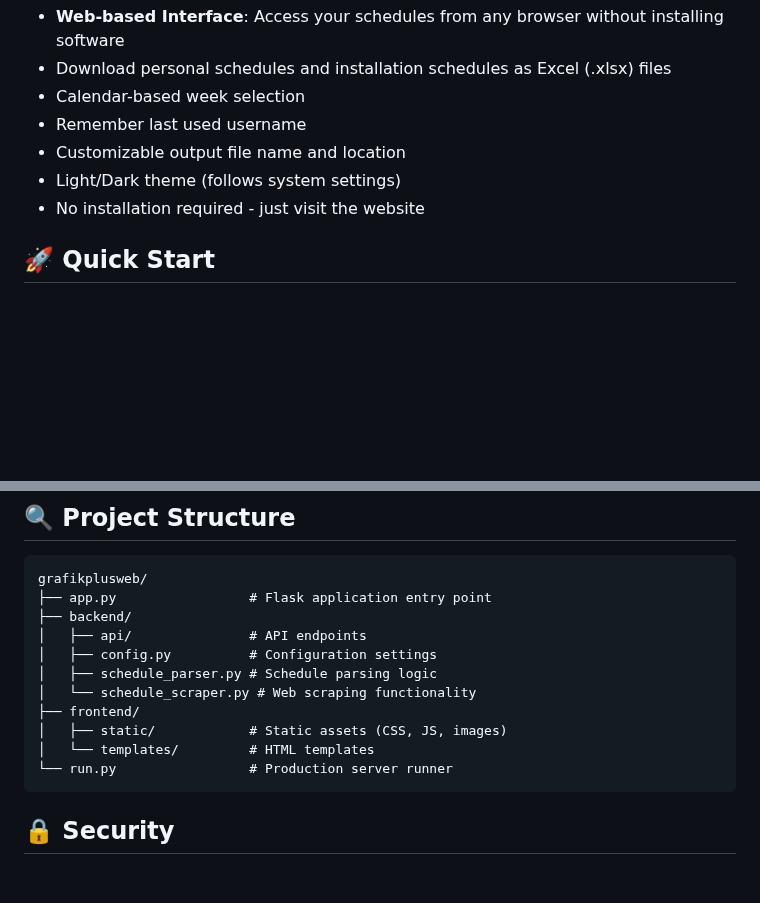
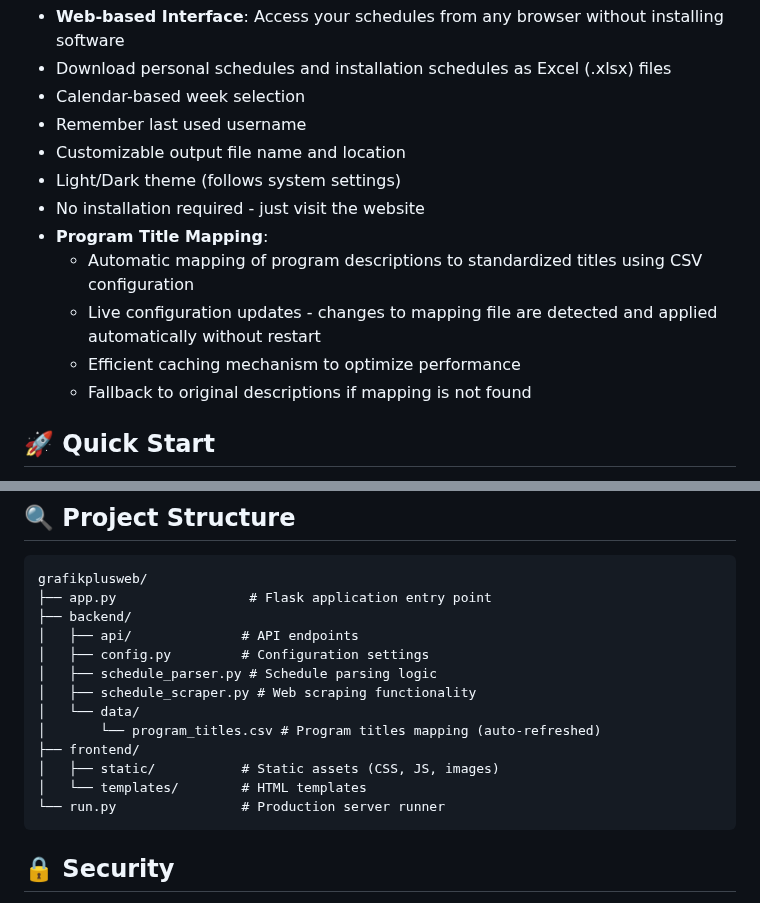
Before and after one commit to Szafranee/GrafikPlusWeb, a Markdown page: README.md, 2 parts joined by grey strips. Drawn GitHub-style; blank space fills up the shorter version.

````diff
--- a/README.md
+++ b/README.md
@@ -16,6 +16,11 @@ A web-based version of [GrafikPlus](https://github.com/Szafranee/GrafikPlus) - a
 - Customizable output file name and location
 - Light/Dark theme (follows system settings)
 - No installation required - just visit the website
+- **Program Title Mapping**:
+  - Automatic mapping of program descriptions to standardized titles using CSV configuration
+  - Live configuration updates - changes to mapping file are detected and applied automatically without restart
+  - Efficient caching mechanism to optimize performance
+  - Fallback to original descriptions if mapping is not found
 
 ## 🚀 Quick Start
 
@@ -79,14 +84,16 @@ python app.py
 grafikplusweb/
 ├── app.py                 # Flask application entry point
 ├── backend/
-│   ├── api/               # API endpoints
-│   ├── config.py          # Configuration settings
+│   ├── api/              # API endpoints
+│   ├── config.py         # Configuration settings
 │   ├── schedule_parser.py # Schedule parsing logic
-│   └── schedule_scraper.py # Web scraping functionality
+│   ├── schedule_scraper.py # Web scraping functionality
+│   └── data/
+│       └── program_titles.csv # Program titles mapping (auto-refreshed)
 ├── frontend/
-│   ├── static/            # Static assets (CSS, JS, images)
-│   └── templates/         # HTML templates
-└── run.py                 # Production server runner
+│   ├── static/           # Static assets (CSS, JS, images)
+│   └── templates/        # HTML templates
+└── run.py                # Production server runner
 ```
 
 ## 🔒 Security
````
